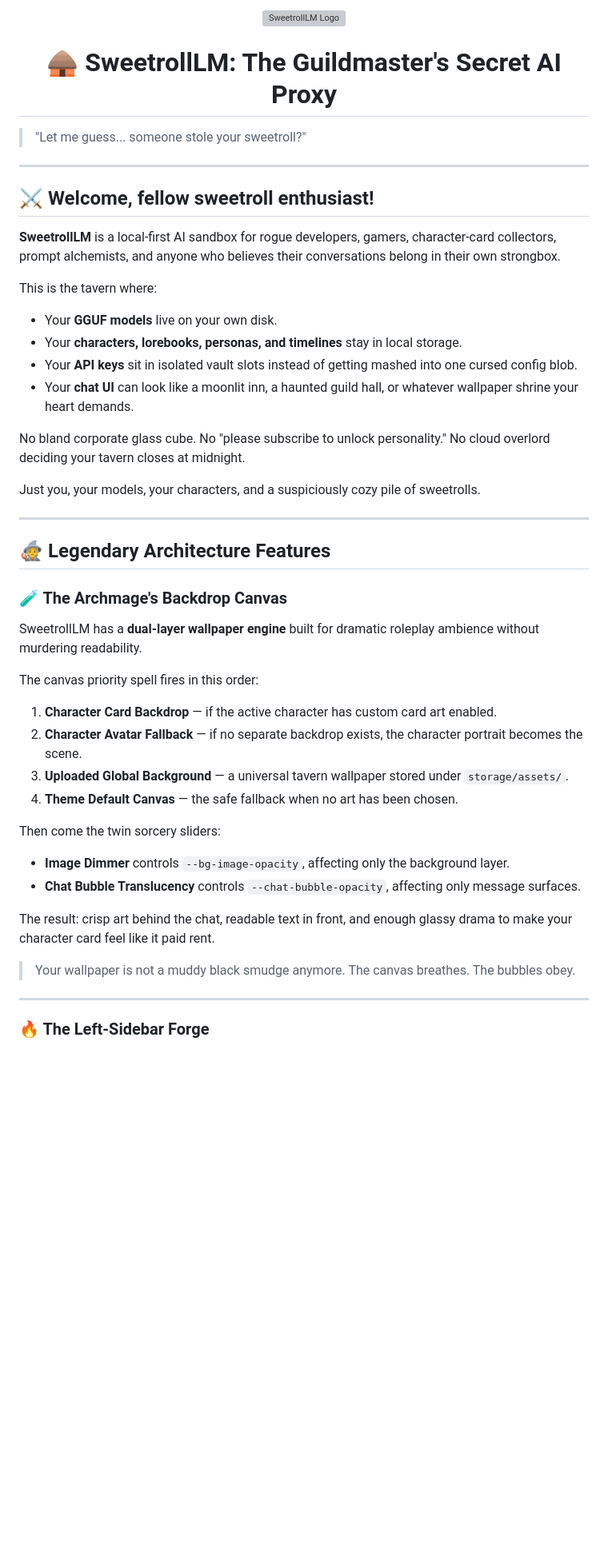
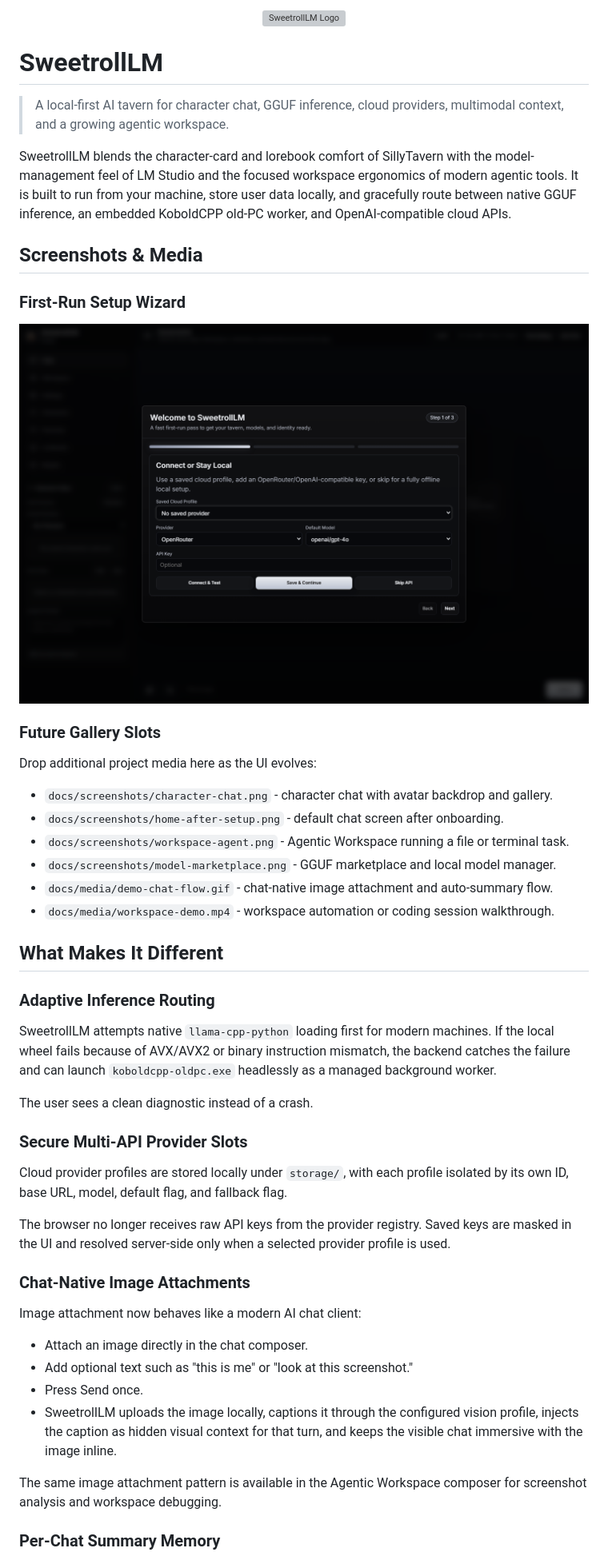
Before and after one commit to syfr512/SweetrollLM, a Markdown page: README.md, the part around one of its changes. Shown at 80% size. GitHub-like rendering; pictures changed too: docs/screenshots/sweetroll-home.png (added); blank space fills up the shorter version; grey boxes are pictures that could not be loaded.

Commit message:
feat: add immersive chat images, autosummary, secure provider masking, and UI cleanup

```diff
--- a/README.md
+++ b/README.md
@@ -2,52 +2,51 @@
 
-<h1 align="center">🛖 SweetrollLM: The Guildmaster's Secret AI Proxy</h1>
+# SweetrollLM
 
-> "Let me guess... someone stole your sweetroll?"
+> A local-first AI tavern for character chat, GGUF inference, cloud providers, multimodal context, and a growing agentic workspace.
 
----
+SweetrollLM blends the character-card and lorebook comfort of SillyTavern with the model-management feel of LM Studio and the focused workspace ergonomics of modern agentic tools. It is built to run from your machine, store user data locally, and gracefully route between native GGUF inference, an embedded KoboldCPP old-PC worker, and OpenAI-compatible cloud APIs.
 
-## ⚔️ Welcome, fellow sweetroll enthusiast!
+## Screenshots & Media
 
-**SweetrollLM** is a local-first AI sandbox for rogue developers, gamers, character-card collectors, prompt alchemists, and anyone who believes their conversations belong in their own strongbox.
+### First-Run Setup Wizard
 
-This is the tavern where:
+![SweetrollLM first-run setup wizard](docs/screenshots/sweetroll-home.png)
 
-- Your **GGUF models** live on your own disk.
-- Your **characters, lorebooks, personas, and timelines** stay in local storage.
-- Your **API keys** sit in isolated vault slots instead of getting mashed into one cursed config blob.
-- Your **chat UI** can look like a moonlit inn, a haunted guild hall, or whatever wallpaper shrine your heart demands.
+### Future Gallery Slots
 
-No bland corporate glass cube.
-No "please subscribe to unlock personality."
-No cloud overlord deciding your tavern closes at midnight.
+Drop additional project media here as the UI evolves:
 
-Just you, your models, your characters, and a suspiciously cozy pile of sweetrolls.
+- `docs/screenshots/character-chat.png` - character chat with avatar backdrop and gallery.
+- `docs/screenshots/home-after-setup.png` - default chat screen after onboarding.
+- `docs/screenshots/workspace-agent.png` - Agentic Workspace running a file or terminal task.
+- `docs/screenshots/model-marketplace.png` - GGUF marketplace and local model manager.
+- `docs/media/demo-chat-flow.gif` - chat-native image attachment and auto-summary flow.
+- `docs/media/workspace-demo.mp4` - workspace automation or coding session walkthrough.
 
----
+## What Makes It Different
 
-## 🧙 Legendary Architecture Features
+### Adaptive Inference Routing
 
-### 🧪 The Archmage's Backdrop Canvas
+SweetrollLM attempts native `llama-cpp-python` loading first for modern machines. If the local wheel fails because of AVX/AVX2 or binary instruction mismatch, the backend catches the failure and can launch `koboldcpp-oldpc.exe` headlessly as a managed background worker.
 
-SweetrollLM has a **dual-layer wallpaper engine** built for dramatic roleplay ambience without murdering readability.
+The user sees a clean diagnostic instead of a crash.
 
-The canvas priority spell fires in this order:
+### Secure Multi-API Provider Slots
 
-1. **Character Card Backdrop** — if the active character has custom card art enabled.
-2. **Character Avatar Fallback** — if no separate backdrop exists, the character portrait becomes the scene.
-3. **Uploaded Global Background** — a universal tavern wallpaper stored under `storage/assets/`.
-4. **Theme Default Canvas** — the safe fallback when no art has been chosen.
+Cloud provider profiles are stored locally under `storage/`, with each profile isolated by its own ID, base URL, model, default flag, and fallback flag.
 
-Then come the twin sorcery sliders:
+The browser no longer receives raw API keys from the provider registry. Saved keys are masked in the UI and resolved server-side only when a selected provider profile is used.
 
-- **Image Dimmer** controls `--bg-image-opacity`, affecting only the background layer.
-- **Chat Bubble Translucency** controls `--chat-bubble-opacity`, affecting only message surfaces.
+### Chat-Native Image Attachments
 
-The result: crisp art behind the chat, readable text in front, and enough glassy drama to make your character card feel like it paid rent.
+Image attachment now behaves like a modern AI chat client:
 
-> Your wallpaper is not a muddy black smudge anymore. The canvas breathes. The bubbles obey.
+- Attach an image directly in the chat composer.
+- Add optional text such as "this is me" or "look at this screenshot."
+- Press Send once.
+- SweetrollLM uploads the image locally, captions it through the configured vision profile, injects the caption as hidden visual context for that turn, and keeps the visible chat immersive with the image inline.
 
----
+The same image attachment pattern is available in the Agentic Workspace composer for screenshot analysis and workspace debugging.
 
-### 🔥 The Left-Sidebar Forge
+### Per-Chat Summary Memory
 
```
Also changed, not shown: other parts of README.md (+112 -149 lines), 15 other files.
